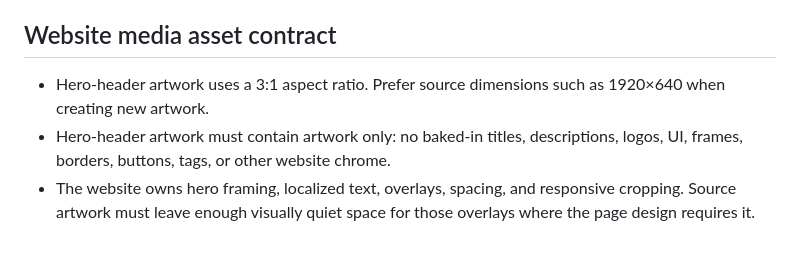
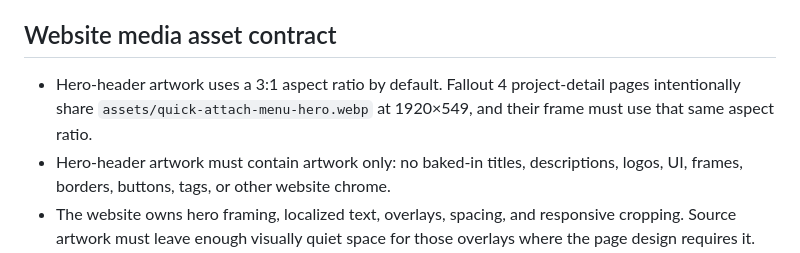
Before and after one commit to Kamui2040/K2040-Gaming-Mods, a Markdown page: AGENTS.md, the part around the change. Drawn GitHub-style.

Commit message:
Document shared Fallout 4 hero ratio

```diff
--- a/AGENTS.md
+++ b/AGENTS.md
@@ -34,7 +34,7 @@ This public repository contains the K2040 Gaming Mods website, public project in
 
 ## Website media asset contract
 
-- Hero-header artwork uses a 3:1 aspect ratio. Prefer source dimensions such as 1920×640 when creating new artwork.
+- Hero-header artwork uses a 3:1 aspect ratio by default. Fallout 4 project-detail pages intentionally share `assets/quick-attach-menu-hero.webp` at 1920×549, and their frame must use that same aspect ratio.
 - Hero-header artwork must contain artwork only: no baked-in titles, descriptions, logos, UI, frames, borders, buttons, tags, or other website chrome.
 - The website owns hero framing, localized text, overlays, spacing, and responsive cropping. Source artwork must leave enough visually quiet space for those overlays where the page design requires it.
 - Project and category source artwork uses a 4:5 aspect ratio unless a page explicitly documents another requirement.
```
